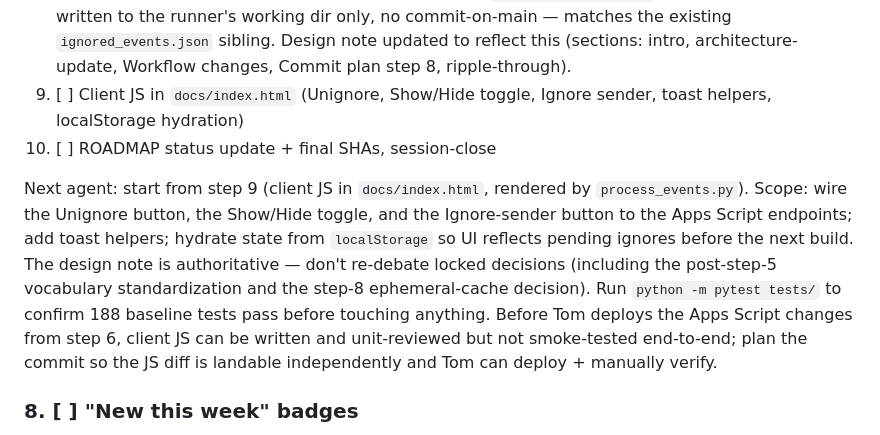
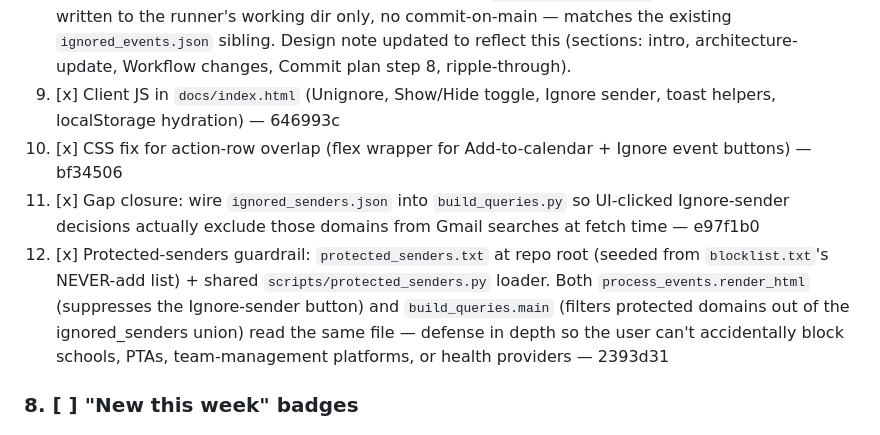
Before and after one commit to holmes1371/kidschedules, a Markdown page: ROADMAP.md, the part around one of its changes. GitHub-like rendering.

```diff
--- a/ROADMAP.md
+++ b/ROADMAP.md
@@ -90,10 +90,10 @@ Progress against the 10-step commit plan:
 6. [x] `scripts/apps_script.gs` action router (`ignore` / `unignore` / `ignore_sender`; `?kind=ignored_senders` GET route; second tab "Ignored Senders") — 9935d60
 7. [x] `scripts/sync_ignored_senders.py` fetch-and-write helper + 13 unit tests — 8d51750
 8. [x] Workflow "Sync ignored senders" step — a9f070c. `ignored_senders.json` is ephemeral (option A): written to the runner's working dir only, no commit-on-main — matches the existing `ignored_events.json` sibling. Design note updated to reflect this (sections: intro, architecture-update, Workflow changes, Commit plan step 8, ripple-through).
-9. [ ] Client JS in `docs/index.html` (Unignore, Show/Hide toggle, Ignore sender, toast helpers, localStorage hydration)
-10. [ ] ROADMAP status update + final SHAs, session-close
-
-Next agent: start from step 9 (client JS in `docs/index.html`, rendered by `process_events.py`). Scope: wire the Unignore button, the Show/Hide toggle, and the Ignore-sender button to the Apps Script endpoints; add toast helpers; hydrate state from `localStorage` so UI reflects pending ignores before the next build. The design note is authoritative — don't re-debate locked decisions (including the post-step-5 vocabulary standardization and the step-8 ephemeral-cache decision). Run `python -m pytest tests/` to confirm 188 baseline tests pass before touching anything. Before Tom deploys the Apps Script changes from step 6, client JS can be written and unit-reviewed but not smoke-tested end-to-end; plan the commit so the JS diff is landable independently and Tom can deploy + manually verify.
+9. [x] Client JS in `docs/index.html` (Unignore, Show/Hide toggle, Ignore sender, toast helpers, localStorage hydration) — 646993c
+10. [x] CSS fix for action-row overlap (flex wrapper for Add-to-calendar + Ignore event buttons) — bf34506
+11. [x] Gap closure: wire `ignored_senders.json` into `build_queries.py` so UI-clicked Ignore-sender decisions actually exclude those domains from Gmail searches at fetch time — e97f1b0
+12. [x] Protected-senders guardrail: `protected_senders.txt` at repo root (seeded from `blocklist.txt`'s NEVER-add list) + shared `scripts/protected_senders.py` loader. Both `process_events.render_html` (suppresses the Ignore-sender button) and `build_queries.main` (filters protected domains out of the ignored_senders union) read the same file — defense in depth so the user can't accidentally block schools, PTAs, team-management platforms, or health providers — 2393d31
 
 ### 8. [ ] "New this week" badges
 
```
Also changed, not shown: other parts of ROADMAP.md (+1 -1 lines), design/ignore-undo-and-block-sender.md (+17 -0 lines).
